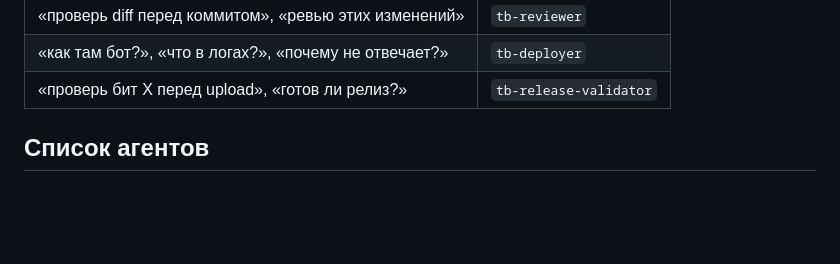
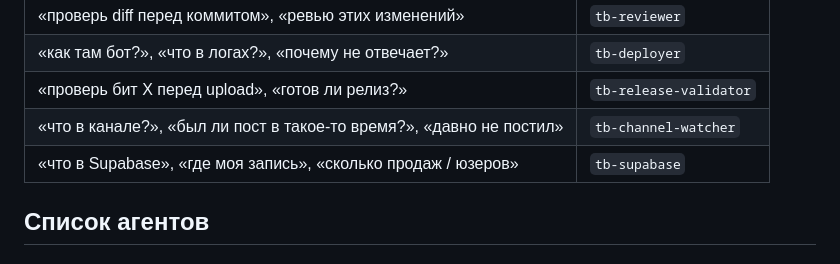
Before and after one commit to tripmusicrussia-hub/Triple, a Markdown page: .claude/agents/README.md, the part around the change. GitHub-like rendering; blank space fills up the shorter version.

```diff
--- a/.claude/agents/README.md
+++ b/.claude/agents/README.md
@@ -18,6 +18,8 @@
 | «проверь diff перед коммитом», «ревью этих изменений» | `tb-reviewer` |
 | «как там бот?», «что в логах?», «почему не отвечает?» | `tb-deployer` |
 | «проверь бит X перед upload», «готов ли релиз?» | `tb-release-validator` |
+| «что в канале?», «был ли пост в такое-то время?», «давно не постил» | `tb-channel-watcher` |
+| «что в Supabase», «где моя запись», «сколько продаж / юзеров» | `tb-supabase` |
 
 ## Список агентов
 
```
Also changed, not shown: .claude/agents/tb-channel-watcher.md (added, +91 -0 lines), .claude/agents/tb-supabase.md (added, +117 -0 lines).
